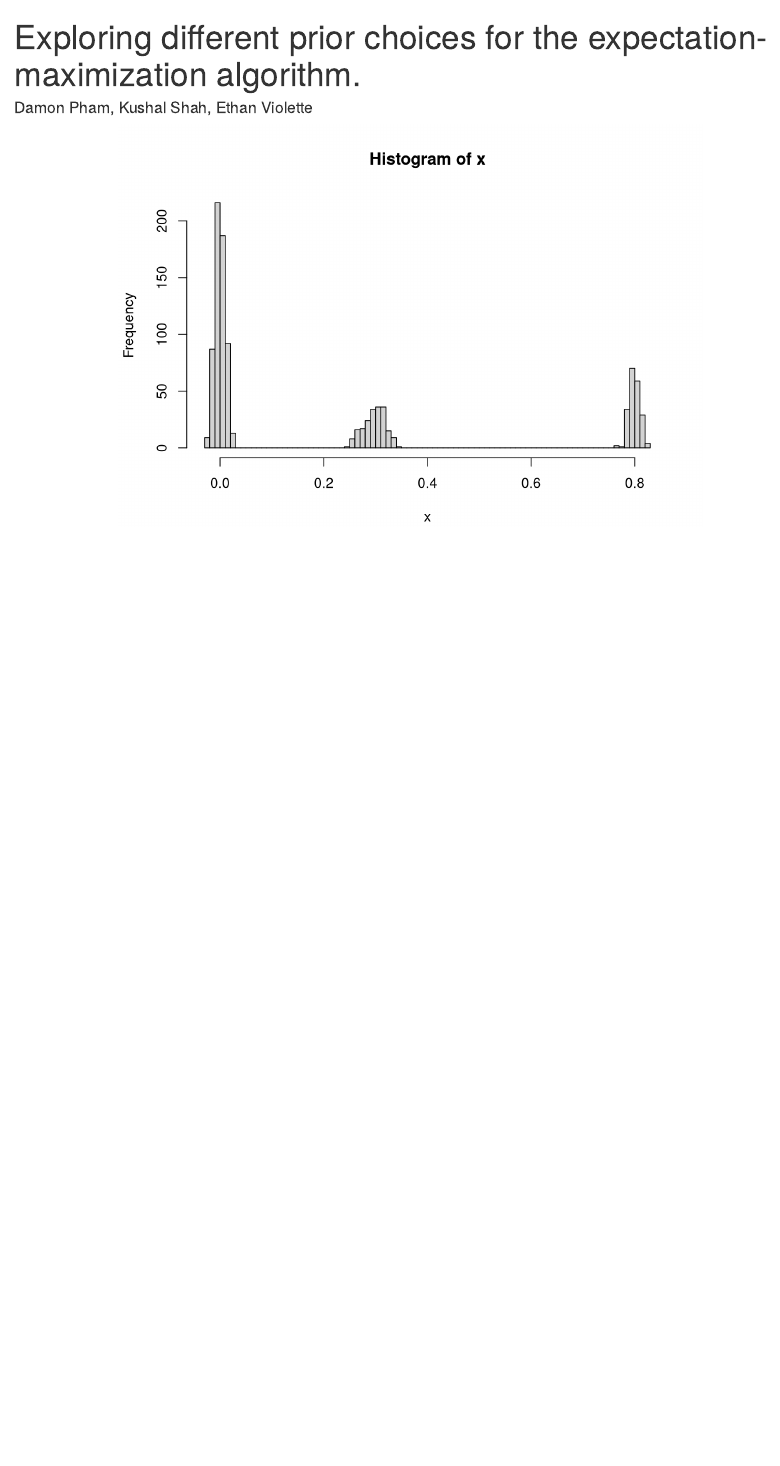
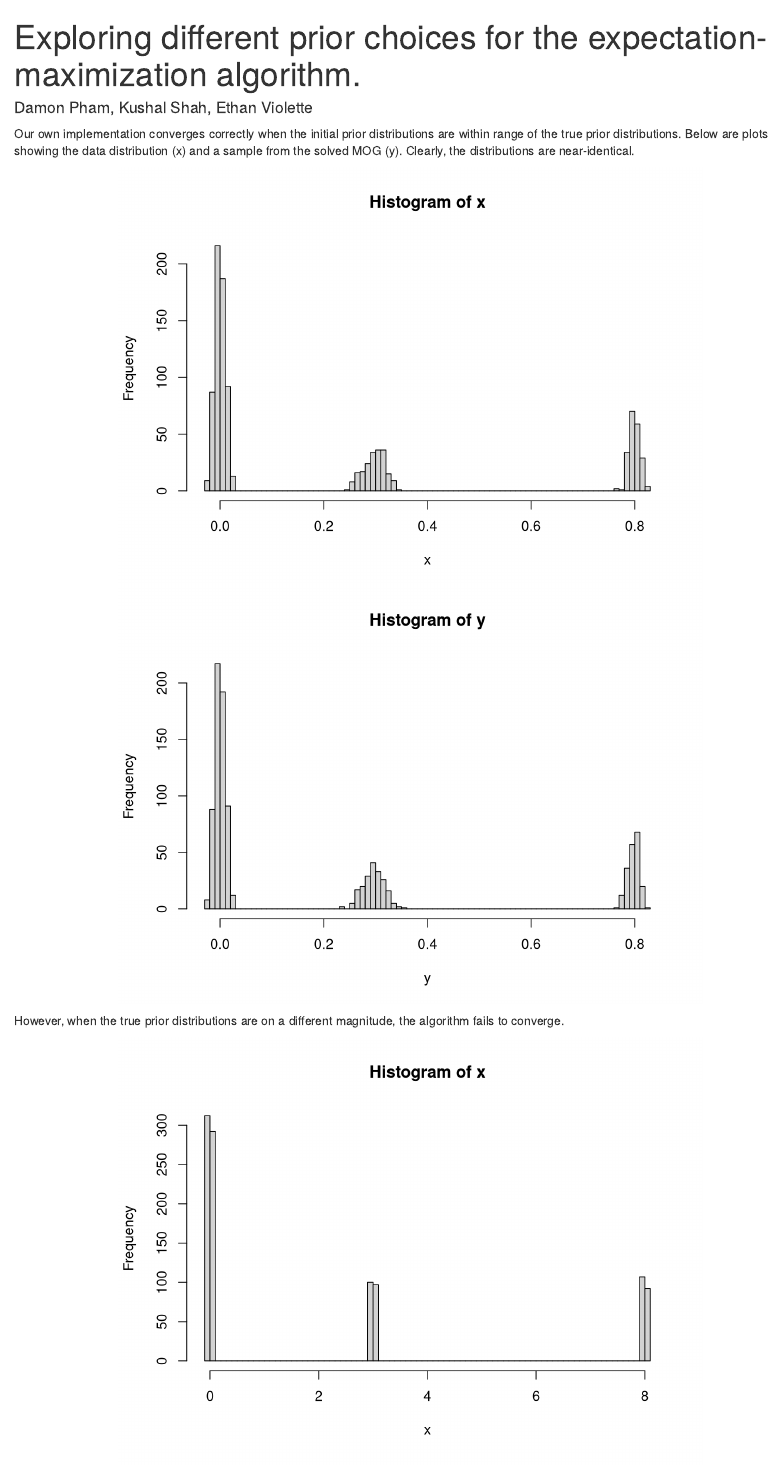
Before and after one commit to b455-final-proj/EM, an R Markdown document (experiment_log.Rmd): the page in a window 1100 px wide, from its top. Rendered offline with R 4.5, knitr and Pandoc, with nearby package versions.

Commit message:
described the univariate results

````diff
--- a/experiment_log.Rmd
+++ b/experiment_log.Rmd
@@ -20,10 +20,28 @@ opts_chunk$set(echo=FALSE, cache=TRUE, autodep=TRUE,
 source('scripts.R')
 ```
 
+Our own implementation converges correctly when the initial prior distributions are within range of the true prior distributions. Below are plots showing the data distribution (x) and a sample from the solved MOG (y). Clearly, the distributions are near-identical.
+
 ```{r}
 set.seed(0)
 x = generate.mog(n.data=1000, mu=c(0,.8, .3), sigma=c(.01,.01,.02), prior=c(.6,.2,.2))
 hist(x, breaks=100)
 
 ans1 = EM(data=x, n.classes=3, prior.choice='equal.priors.random.params', max.iter=1000)
+
+y = generate.mog(n.data=1000, mu=as.numeric(ans1$mu), sigma=ans1$sigma, prior=ans1$prior)
+hist(y, breaks=100)
 ```
+
+However, when the true prior distributions are on a different magnitude, the algorithm fails to converge.
+
+```{r}
+set.seed(0)
+x = generate.mog(n.data=1000, mu=c(0,8, 3), sigma=c(.01,.01,.02), prior=c(.6,.2,.2))
+hist(x, breaks=100)
+
+ans1 = EM(data=x, n.classes=3, prior.choice='equal.priors.random.params', max.iter=1000)
+
+y = generate.mog(n.data=1000, mu=as.numeric(ans1$mu), sigma=ans1$sigma, prior=ans1$prior)
+hist(y, breaks=100)
+```
````
Also changed, not shown: README.md.
